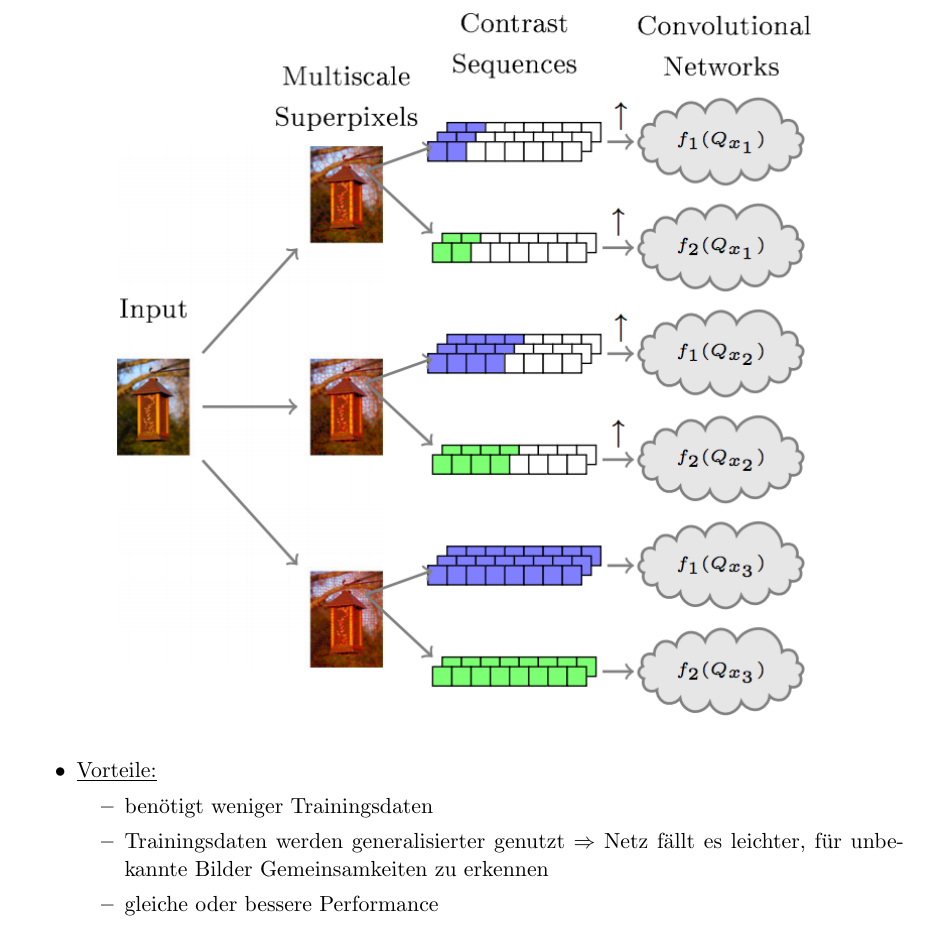
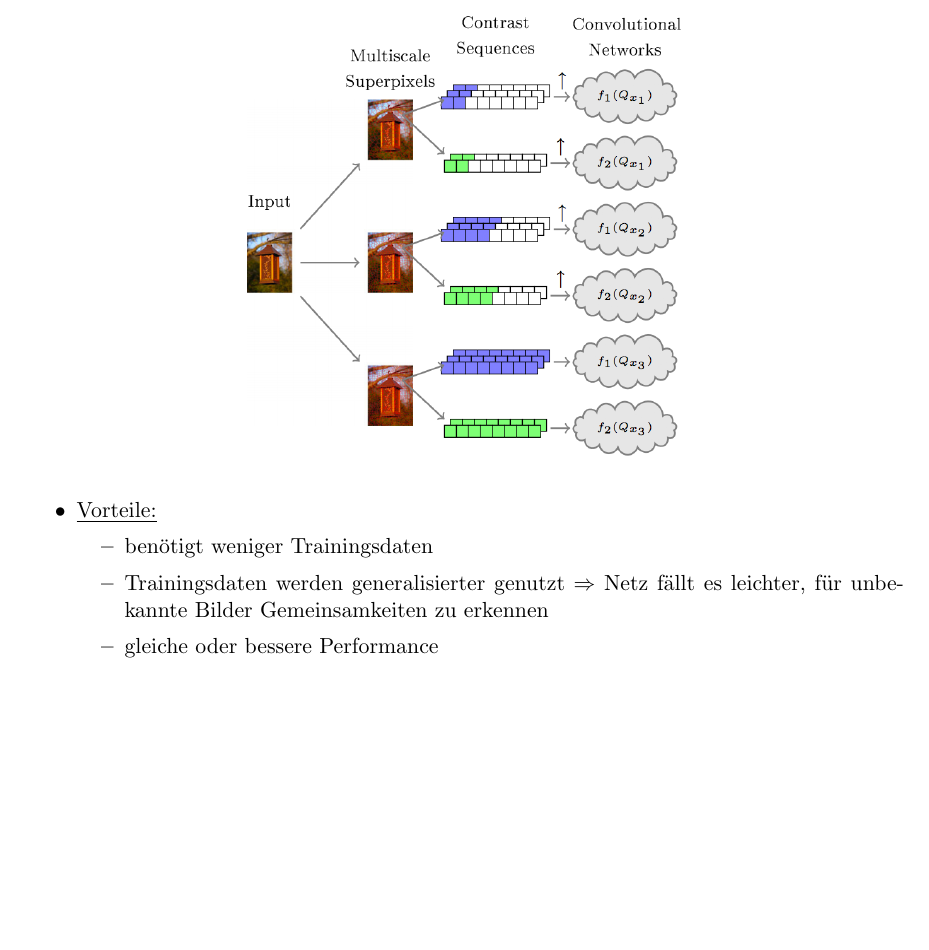
Before and after one commit to rusty1s/deep-learning-on-graphs, a LaTeX document (superpixel/superpixel.tex, which reads superpixel/chapters/learning.tex): part of page 2 of 3 before the commit and part of page 2 of 2 after it, cut so that both start at the same text, the shorter picture padded with empty space. Compiled offline with pdfLaTeX.

Commit message:
added paper

```diff
--- a/superpixel/chapters/learning.tex
+++ b/superpixel/chapters/learning.tex
@@ -13,7 +13,7 @@
 
 \begin{figure}[h]
   \centering
-  \includegraphics[width=.8\textwidth]{images/superpixel_learning}
+  \includegraphics[width=.5\textwidth]{images/superpixel_learning}
 \end{figure}
 
 \begin{itemize}
```
Also changed, not shown: superpixel/README.md, superpixel/superpixel.pdf.
